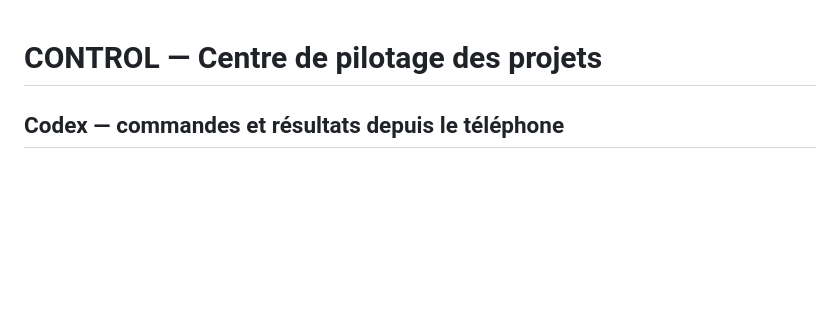
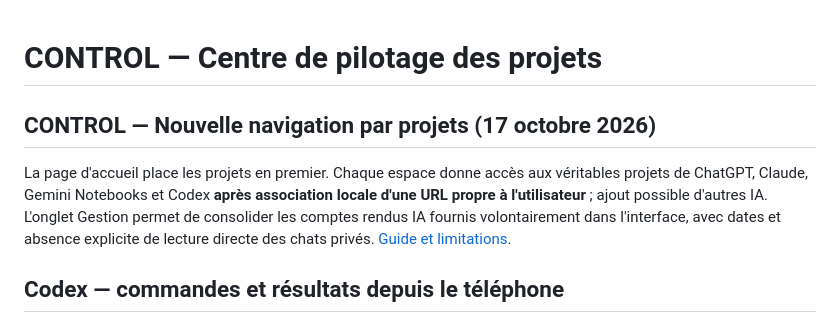
Before and after one commit to cosscoll/Avancement-Projet, a Markdown page: README.md, the part around the change. Rendered like a GitHub page; blank space fills up the shorter version.

Commit message:
Document new project-first multi-AI CONTROL and private conversation limitations

```diff
--- a/README.md
+++ b/README.md
@@ -1,4 +1,9 @@
 # CONTROL — Centre de pilotage des projets
+
+## CONTROL — Nouvelle navigation par projets (17 octobre 2026)
+
+La page d'accueil place les projets en premier. Chaque espace donne accès aux véritables projets de ChatGPT, Claude, Gemini Notebooks et Codex **après association locale d'une URL propre à l'utilisateur** ; ajout possible d'autres IA. L'onglet Gestion permet de consolider les comptes rendus IA fournis volontairement dans l'interface, avec dates et absence explicite de lecture directe des chats privés. [Guide et limitations](docs/ESPACES_MULTI_IA.md).
+
 
 ## Codex — commandes et résultats depuis le téléphone
 
```
